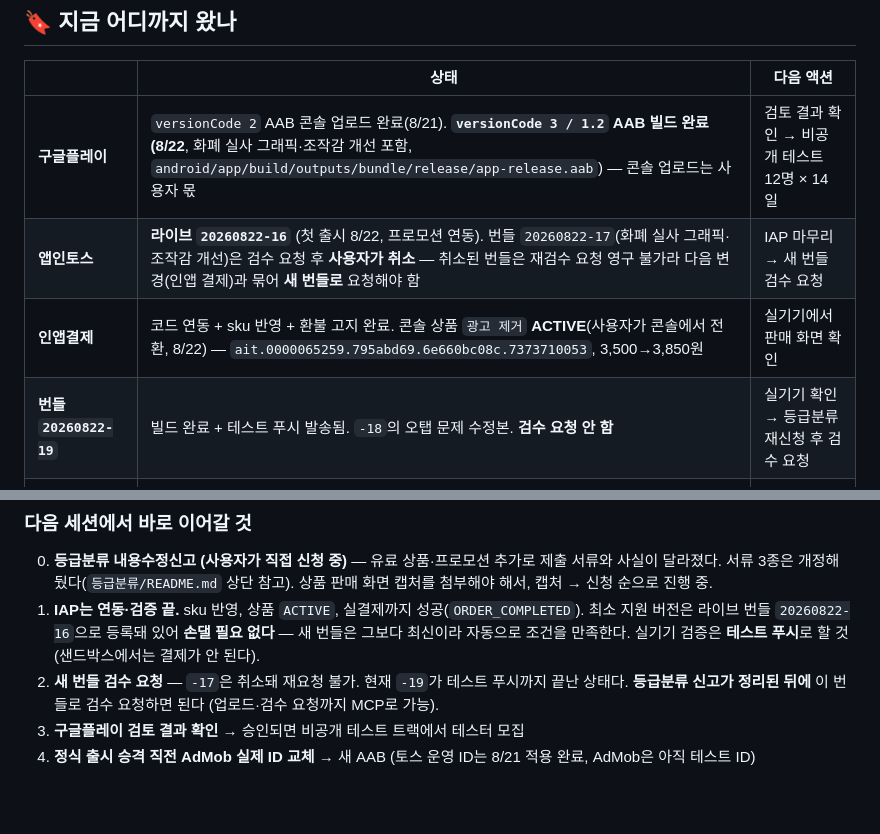
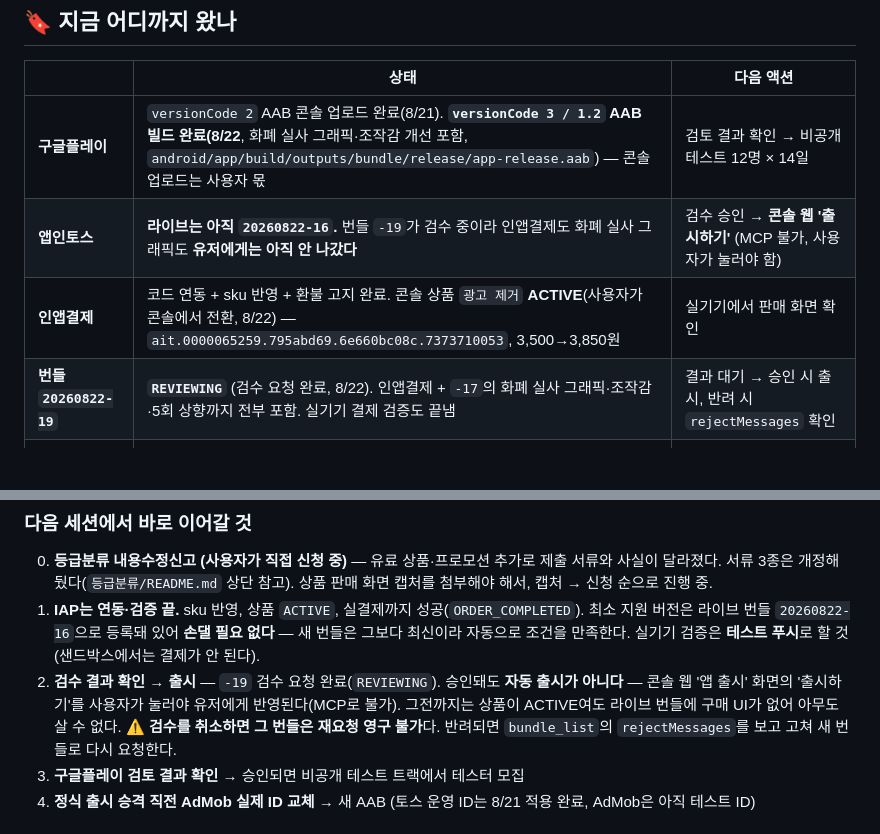
Before and after one commit to tngus842655/MoneyGame, a Markdown page: 진행상황.md, 2 parts joined by grey strips. Drawn GitHub-style; blank space fills up the shorter version.

Commit message:
진행상황: -19 검수 요청 완료 반영 (출시는 사용자가 눌러야 함)
Co-Authored-By: Claude Opus 5 <noreply@anthropic.com>

```diff
--- a/진행상황.md
+++ b/진행상황.md
@@ -11,9 +11,9 @@
 | | 상태 | 다음 액션 |
 | --- | --- | --- |
 | **구글플레이** | `versionCode 2` AAB 콘솔 업로드 완료(8/21). **`versionCode 3 / 1.2` AAB 빌드 완료(8/22**, 화폐 실사 그래픽·조작감 개선 포함, `android/app/build/outputs/bundle/release/app-release.aab`) — 콘솔 업로드는 사용자 몫 | 검토 결과 확인 → 비공개 테스트 12명 × 14일 |
-| **앱인토스** | **라이브 `20260822-16`** (첫 출시 8/22, 프로모션 연동). 번들 `20260822-17`(화폐 실사 그래픽·조작감 개선)은 검수 요청 후 **사용자가 취소** — 취소된 번들은 재검수 요청 영구 불가라 다음 변경(인앱 결제)과 묶어 **새 번들로** 요청해야 함 | IAP 마무리 → 새 번들 검수 요청 |
+| **앱인토스** | **라이브는 아직 `20260822-16`.** 번들 `-19`가 검수 중이라 인앱결제도 화폐 실사 그래픽도 **유저에게는 아직 안 나갔다** | 검수 승인 → **콘솔 웹 '출시하기'** (MCP 불가, 사용자가 눌러야 함) |
 | **인앱결제** | 코드 연동 + sku 반영 + 환불 고지 완료. 콘솔 상품 `광고 제거` **ACTIVE**(사용자가 콘솔에서 전환, 8/22) — `ait.0000065259.795abd69.6e660bc08c.7373710053`, 3,500→3,850원 | 실기기에서 판매 화면 확인 |
-| **번들 `20260822-19`** | 빌드 완료 + 테스트 푸시 발송됨. `-18`의 오탭 문제 수정본. **검수 요청 안 함** | 실기기 확인 → 등급분류 재신청 후 검수 요청 |
+| **번들 `20260822-19`** | **`REVIEWING`** (검수 요청 완료, 8/22). 인앱결제 + `-17`의 화폐 실사 그래픽·조작감·5회 상향까지 전부 포함. 실기기 결제 검증도 끝냄 | 결과 대기 → 승인 시 출시, 반려 시 `rejectMessages` 확인 |
 | **등급분류** | 전체이용가 `SC-OM-260819-005`. 인앱결제·프로모션 추가로 **제출 서류와 사실이 달라져 서류 3종 개정 완료**(2026-08-22) | 게임위에 내용수정신고 여부 확인 — 사용자 몫 |
 | 코드 | `73e4461`까지 커밋·push 완료 (main). 인앱결제·환불 고지·등급분류 서류 개정 포함 | — |
 | 환불 안내 페이지 | GitHub Pages 게시 완료 — <https://tngus842655.github.io/MoneyGame/refund.html> (HTTP 200 확인). 판매자 정보(사업자등록번호 등)는 값을 몰라 **HTML 주석으로 틀만** 있음 | 필요하면 값 채우고 주석 해제 |
@@ -27,9 +27,11 @@
    최소 지원 버전은 라이브 번들 `20260822-16`으로 등록돼 있어 **손댈 필요 없다** —
    새 번들은 그보다 최신이라 자동으로 조건을 만족한다. 실기기 검증은 **테스트 푸시**로
    할 것 (샌드박스에서는 결제가 안 된다).
-2. **새 번들 검수 요청** — `-17`은 취소돼 재요청 불가. 현재 `-19`가 테스트 푸시까지
-   끝난 상태다. **등급분류 신고가 정리된 뒤에** 이 번들로 검수 요청하면 된다
-   (업로드·검수 요청까지 MCP로 가능).
+2. **검수 결과 확인 → 출시** — `-19` 검수 요청 완료(`REVIEWING`). 승인돼도 **자동
+   출시가 아니다** — 콘솔 웹 '앱 출시' 화면의 '출시하기'를 사용자가 눌러야 유저에게
+   반영된다(MCP로 불가). 그전까지는 상품이 ACTIVE여도 라이브 번들에 구매 UI가 없어
+   아무도 살 수 없다. **⚠️ 검수를 취소하면 그 번들은 재요청 영구 불가**다.
+   반려되면 `bundle_list`의 `rejectMessages`를 보고 고쳐 새 번들로 다시 요청한다.
 3. **구글플레이 검토 결과 확인** → 승인되면 비공개 테스트 트랙에서 테스터 모집
 4. **정식 출시 승격 직전 AdMob 실제 ID 교체** → 새 AAB
    (토스 운영 ID는 8/21 적용 완료, AdMob은 아직 테스트 ID)
```
